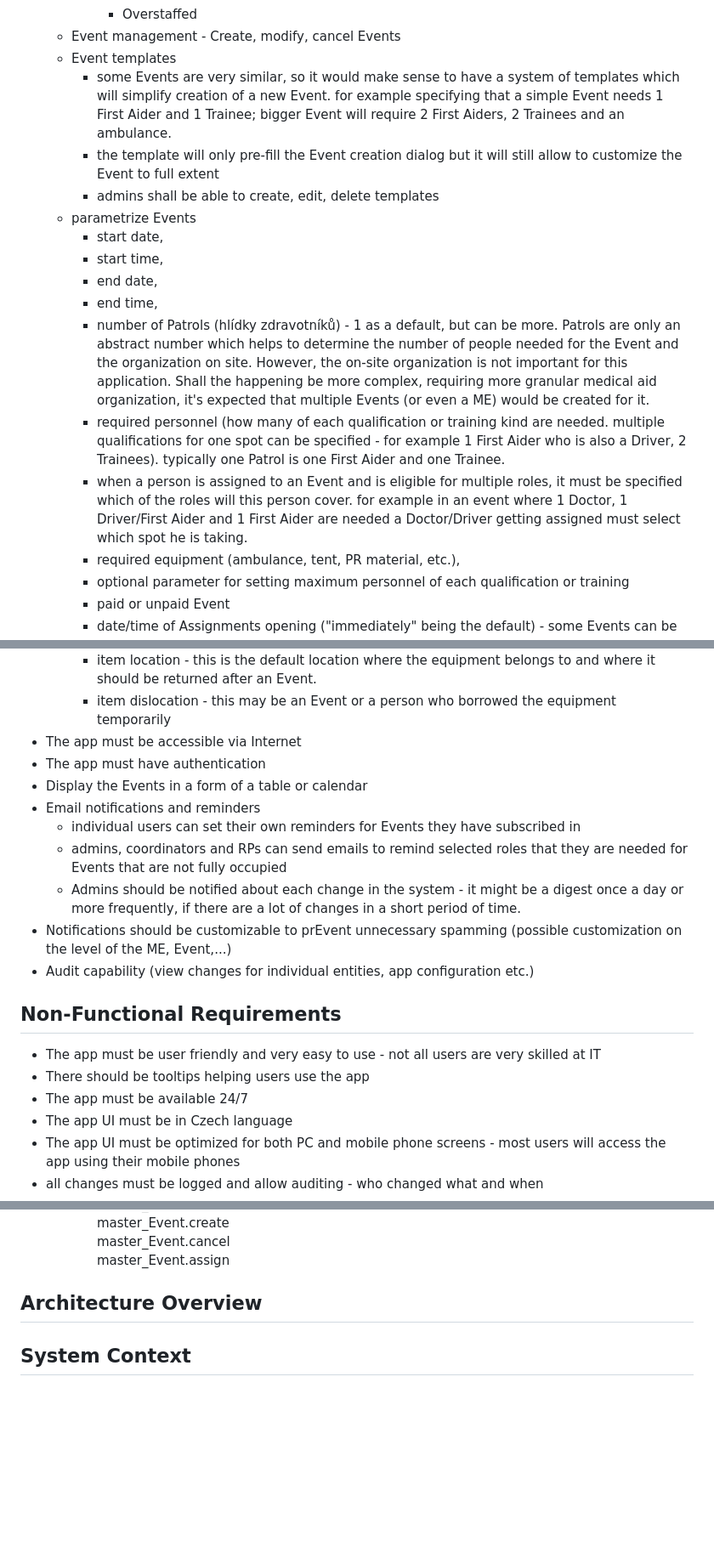
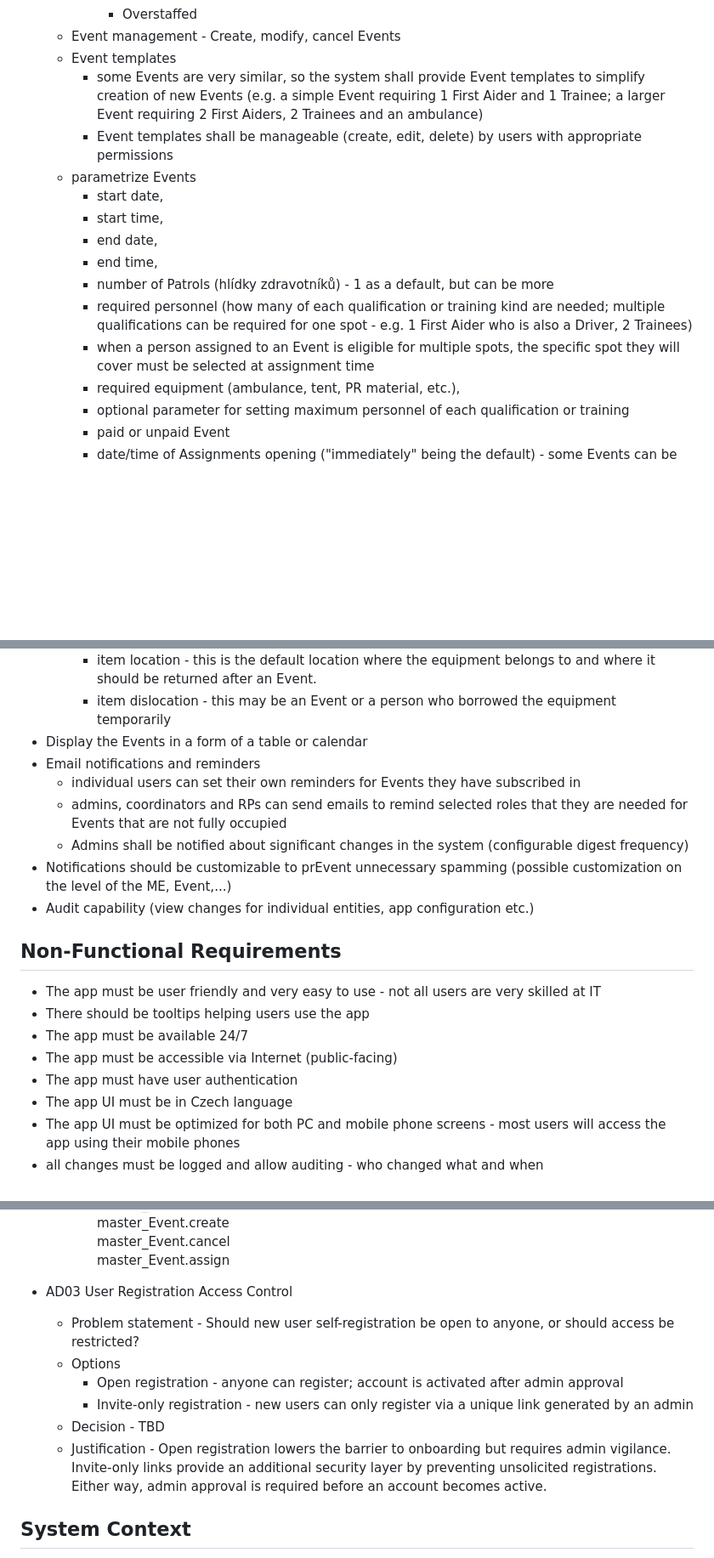
Before and after one commit to mtjchm/MedCover, a Markdown page: architecture.md, 3 parts joined by grey strips. Shown at 85% size. GitHub-like rendering; blank space fills up the shorter version.

```diff
--- a/architecture.md
+++ b/architecture.md
@@ -43,17 +46,16 @@ Users administration:
             - Overstaffed
     - Event management - Create, modify, cancel Events
     - Event templates
-        - some Events are very similar, so it would make sense to have a system of templates which will simplify creation of a new Event. for example specifying that a simple Event needs 1 First Aider and 1 Trainee; bigger Event will require 2 First Aiders, 2 Trainees and an ambulance.
-        - the template will only pre-fill the Event creation dialog but it will still allow to customize the Event to full extent
-        - admins shall be able to create, edit, delete templates
+        - some Events are very similar, so the system shall provide Event templates to simplify creation of new Events (e.g. a simple Event requiring 1 First Aider and 1 Trainee; a larger Event requiring 2 First Aiders, 2 Trainees and an ambulance)
+        - Event templates shall be manageable (create, edit, delete) by users with appropriate permissions
     - parametrize Events
         - start date,
         - start time,
         - end date,
         - end time,
-        - number of Patrols (hlídky zdravotníků) - 1 as a default, but can be more. Patrols are only an abstract number which helps to determine the number of people needed for the Event and the organization on site. However, the on-site organization is not important for this application. Shall the happening be more complex, requiring more granular medical aid organization, it's expected that multiple Events (or even a ME) would be created for it.
-        - required personnel (how many of each qualification or training kind are needed. multiple qualifications for one spot can be specified - for example 1 First Aider who is also a Driver, 2 Trainees). typically one Patrol is one First Aider and one Trainee.
-        - when a person is assigned to an Event and is eligible for multiple roles, it must be specified which of the roles will this person cover. for example in an event where 1 Doctor, 1 Driver/First Aider and 1 First Aider are needed a Doctor/Driver getting assigned must select which spot he is taking.
+        - number of Patrols (hlídky zdravotníků) - 1 as a default, but can be more
+        - required personnel (how many of each qualification or training kind are needed; multiple qualifications can be required for one spot - e.g. 1 First Aider who is also a Driver, 2 Trainees)
+        - when a person assigned to an Event is eligible for multiple spots, the specific spot they will cover must be selected at assignment time
         - required equipment (ambulance, tent, PR material, etc.),
         - optional parameter for setting maximum personnel of each qualification or training
         - paid or unpaid Event
@@ -75,13 +77,11 @@ Users administration:
         - item name, item type,
         - item location - this is the default location where the equipment belongs to and where it should be returned after an Event.
         - item dislocation - this may be an Event or a person who borrowed the equipment temporarily
-- The app must be accessible via Internet
-- The app must have authentication
 - Display the Events in a form of a table or calendar
 - Email notifications and reminders
     - individual users can set their own reminders for Events they have subscribed in
     - admins, coordinators and RPs can send emails to remind selected roles that they are needed for Events that are not fully occupied
-    - Admins should be notified about each change in the system - it might be a digest once a day or more frequently, if there are a lot of changes in a short period of time.
+    - Admins shall be notified about significant changes in the system (configurable digest frequency)
 - Notifications should be customizable to prEvent unnecessary spamming (possible customization on the level of the ME, Event,...)
 - Audit capability (view changes for individual entities, app configuration etc.)
 
@@ -90,6 +90,8 @@ Users administration:
 - The app must be user friendly and very easy to use - not all users are very skilled at IT
 - There should be tooltips helping users use the app
 - The app must be available 24/7
+- The app must be accessible via Internet (public-facing)
+- The app must have user authentication
 - The app UI must be in Czech language
 - The app UI must be optimized for both PC and mobile phone screens - most users will access the app using their mobile phones
 - all changes must be logged and allow auditing - who changed what and when
@@ -133,7 +135,16 @@ Users administration:
             master_Event.cancel
             master_Event.assign
 
-## Architecture Overview
+- AD03 User Registration Access Control
+    - Problem statement - Should new user self-registration be open to anyone, or should access be restricted?
+    - Options
+        - Open registration - anyone can register; account is activated after admin approval
+        - Invite-only registration - new users can only register via a unique link generated by an admin
+    - Decision - TBD
+    - Justification - Open registration lowers the barrier to onboarding but requires admin vigilance. Invite-only links provide an additional security layer by preventing unsolicited registrations. Either way, admin approval is required before an account becomes active.
+
+
+
 
 ## System Context
 The System Context is typically a combination of a System Context Diagram and a textual description of its components. It describes how the solution (in this case the application) fits to a larger context of other applications, services and persons (users) around it.
```
Also changed, not shown: other parts of architecture.md (+36 -7 lines).
